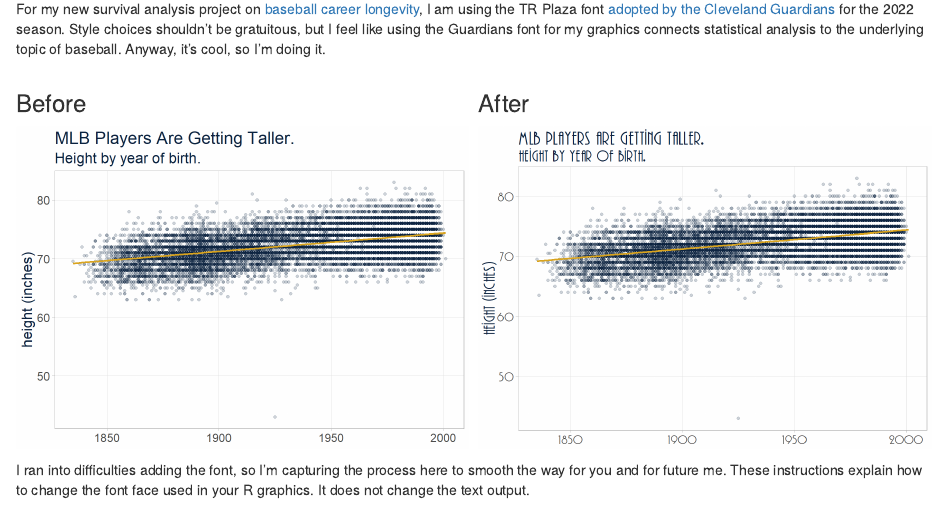
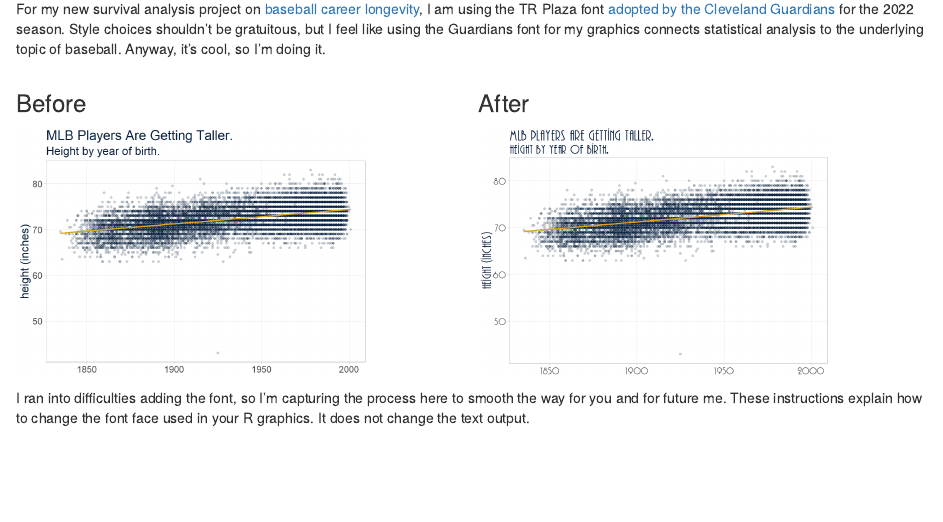
Before and after one commit to mpfoley73/blogdown-website, an R Markdown document (content/post/2022-05-02-using-custom-fonts-in-r/index.Rmd): the page in a window 1100 px wide, from 130 px down. Rendered offline with R 4.5, knitr and Pandoc, with nearby package versions; some code elsewhere in the file could not run offline.

Commit message:
Reduce font post image size.

````diff
--- a/content/post/2022-05-02-using-custom-fonts-in-r/index.Rmd
+++ b/content/post/2022-05-02-using-custom-fonts-in-r/index.Rmd
@@ -25,13 +25,19 @@ For my new survival analysis project on [baseball career longevity](https://mpfo
 ::: {}
 ### Before
 
-![](./images/plot_before.png)
+```{r out.width = "350px", echo=FALSE}
+knitr::include_graphics("images/plot_before.png")
+```
+
 :::
 
 ::: {}
 ### After
 
-![](./images/plot_after.png)
+```{r out.width = "350px", echo=FALSE}
+knitr::include_graphics("images/plot_after.png")
+```
+
 :::
 
 ::::
````
Also changed, not shown: content/post/2022-05-02-using-custom-fonts-in-r/index.html, content/post/2022-05-02-using-custom-fonts-in-r/index_files/figure-html/unnamed-chunk-4-1.png (added), content/post/2022-05-02-using-custom-fonts-in-r/index_files/figure-html/unnamed-chunk-5-1.png (added).
